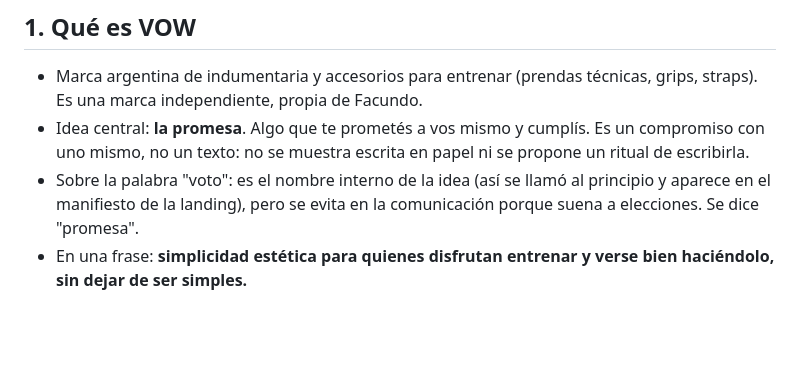
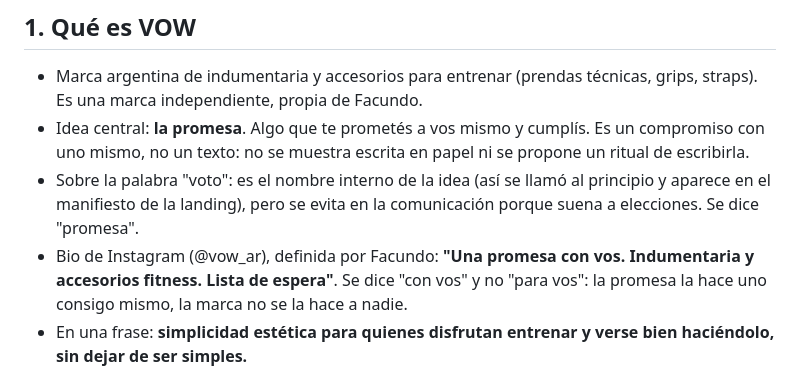
Before and after one commit to FacundoGuiraldes/vow, a Markdown page: docs/marca/cerebro-de-marca.md, the part around the change. Rendered like a GitHub page; blank space fills up the shorter version.

Commit message:
Registra la bio oficial de Instagram en el cerebro de marca
Co-Authored-By: Claude Sonnet 5.5 <noreply@anthropic.com>
Claude-Session: https://claude.ai/code/session_015SS4X6wajxShpycwF2vcHV

```diff
--- a/docs/marca/cerebro-de-marca.md
+++ b/docs/marca/cerebro-de-marca.md
@@ -7,6 +7,7 @@ Este archivo es la fuente única de cómo habla y cómo se ve VOW. Todo contenid
 - Marca argentina de indumentaria y accesorios para entrenar (prendas técnicas, grips, straps). Es una marca independiente, propia de Facundo.
 - Idea central: **la promesa**. Algo que te prometés a vos mismo y cumplís. Es un compromiso con uno mismo, no un texto: no se muestra escrita en papel ni se propone un ritual de escribirla.
 - Sobre la palabra "voto": es el nombre interno de la idea (así se llamó al principio y aparece en el manifiesto de la landing), pero se evita en la comunicación porque suena a elecciones. Se dice "promesa".
+- Bio de Instagram (@vow_ar), definida por Facundo: **"Una promesa con vos. Indumentaria y accesorios fitness. Lista de espera"**. Se dice "con vos" y no "para vos": la promesa la hace uno consigo mismo, la marca no se la hace a nadie.
 - En una frase: **simplicidad estética para quienes disfrutan entrenar y verse bien haciéndolo, sin dejar de ser simples.**
 
 ## 2. Para quién
```
